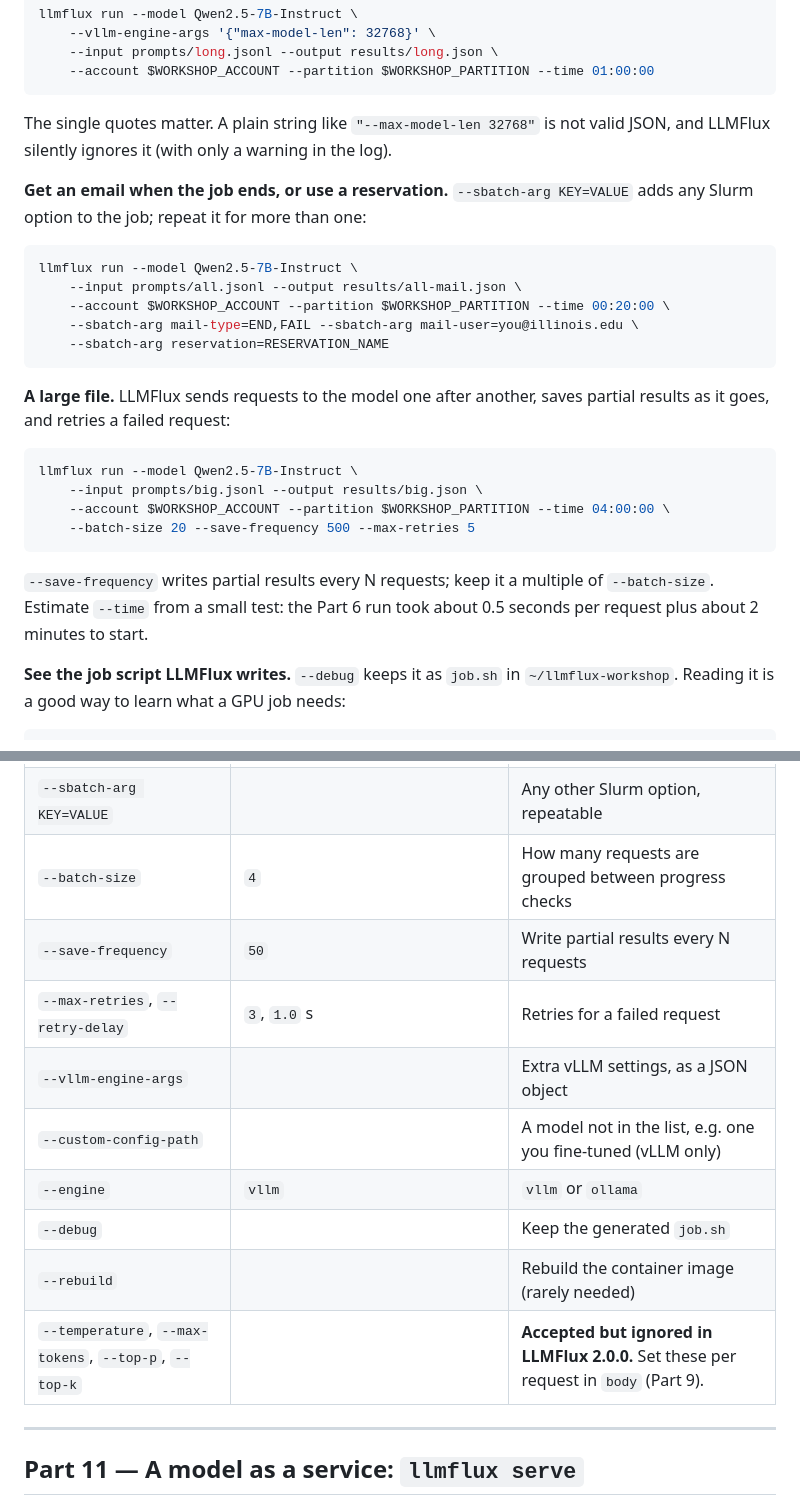
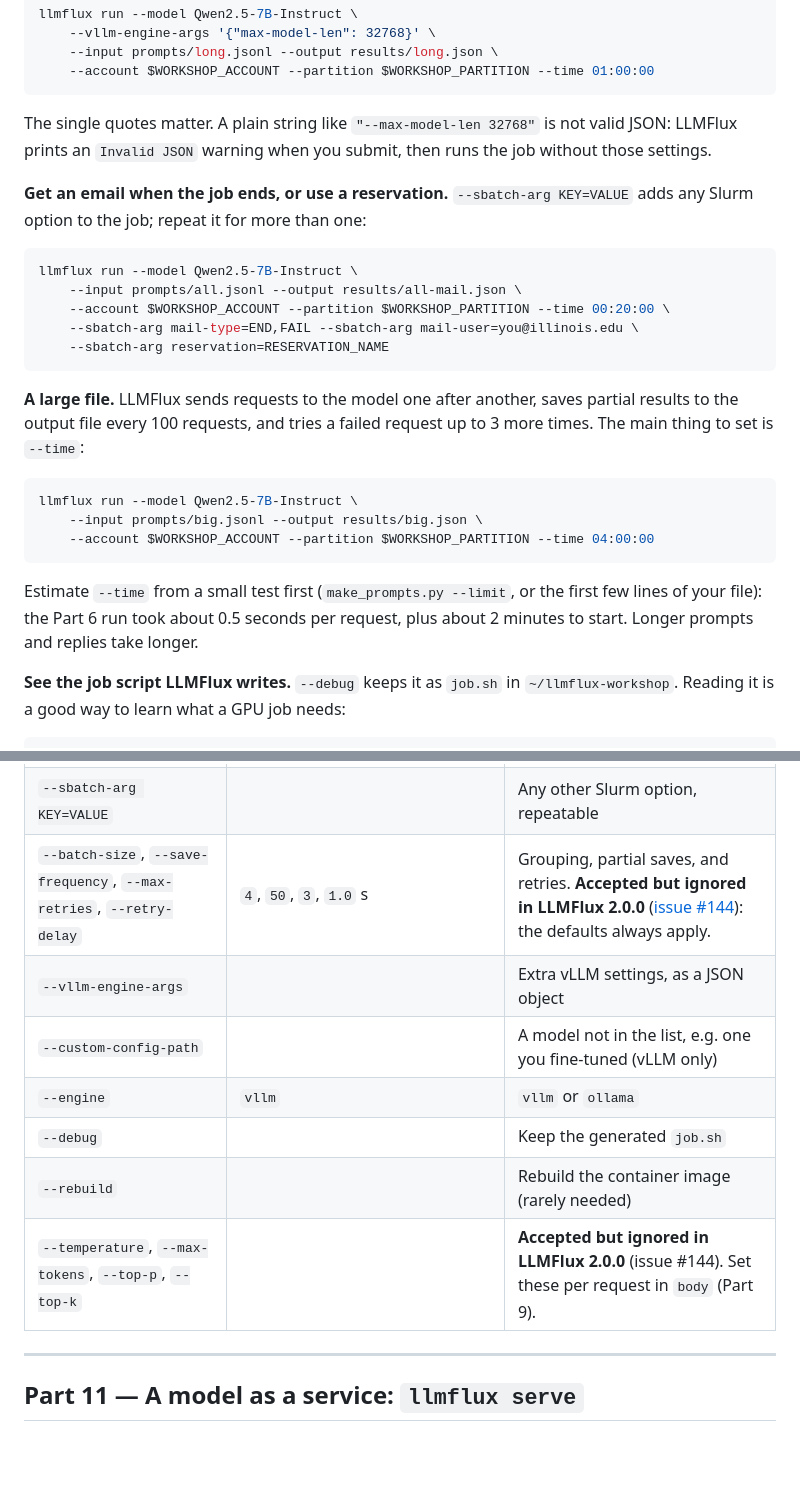
Before and after one commit to ncsa/llmflux-workshop, a Markdown page: README.md, 2 parts joined by grey strips. GitHub-like rendering; blank space fills up the shorter version.

Commit message:
Part 10: tuning options are ignored in LLMFlux 2.0.0 (issue #144)
--batch-size, --save-frequency, --max-retries and --retry-delay don't take
effect either, so the large-file example now only sets --time. Also: invalid
--vllm-engine-args JSON prints a warning at submit time, it isn't silent.

Co-Authored-By: Claude Opus 5.5 <noreply@anthropic.com>

````diff
--- a/README.md
+++ b/README.md
@@ -676,7 +676,8 @@ llmflux run --model Qwen2.5-7B-Instruct \
 ```
 
 The single quotes matter. A plain string like `"--max-model-len 32768"` is not
-valid JSON, and LLMFlux silently ignores it (with only a warning in the log).
+valid JSON: LLMFlux prints an `Invalid JSON` warning when you submit, then runs
+the job without those settings.
 
 **Get an email when the job ends, or use a reservation.** `--sbatch-arg KEY=VALUE`
 adds any Slurm option to the job; repeat it for more than one:
@@ -690,18 +691,18 @@ llmflux run --model Qwen2.5-7B-Instruct \
 ```
 
 **A large file.** LLMFlux sends requests to the model one after another, saves
-partial results as it goes, and retries a failed request:
+partial results to the output file every 100 requests, and tries a failed
+request up to 3 more times. The main thing to set is `--time`:
 
 ```bash
 llmflux run --model Qwen2.5-7B-Instruct \
     --input prompts/big.jsonl --output results/big.json \
-    --account $WORKSHOP_ACCOUNT --partition $WORKSHOP_PARTITION --time 04:00:00 \
-    --batch-size 20 --save-frequency 500 --max-retries 5
+    --account $WORKSHOP_ACCOUNT --partition $WORKSHOP_PARTITION --time 04:00:00
 ```
 
-`--save-frequency` writes partial results every N requests; keep it a multiple of
-`--batch-size`. Estimate `--time` from a small test: the Part 6 run took about
-0.5 seconds per request plus about 2 minutes to start.
+Estimate `--time` from a small test first (`make_prompts.py --limit`, or the
+first few lines of your file): the Part 6 run took about 0.5 seconds per request,
+plus about 2 minutes to start. Longer prompts and replies take longer.
 
 **See the job script LLMFlux writes.** `--debug` keeps it as `job.sh` in
 `~/llmflux-workshop`. Reading it is a good way to learn what a GPU job needs:
@@ -736,15 +737,13 @@ They last until you log out. Add the `export` line to `~/.bashrc` to keep them.
 | `--nodes` | `1` | Nodes; more than one splits a very large model across nodes |
 | `--mem`, `--cpus-per-task` | `32G`, `4` | Memory and CPU cores for the job |
 | `--sbatch-arg KEY=VALUE` | | Any other Slurm option, repeatable |
-| `--batch-size` | `4` | How many requests are grouped between progress checks |
-| `--save-frequency` | `50` | Write partial results every N requests |
-| `--max-retries`, `--retry-delay` | `3`, `1.0` s | Retries for a failed request |
+| `--batch-size`, `--save-frequency`, `--max-retries`, `--retry-delay` | `4`, `50`, `3`, `1.0` s | Grouping, partial saves, and retries. **Accepted but ignored in LLMFlux 2.0.0** ([issue #144](https://github.com/Center-for-AI-Innovation/llmflux/issues/144)): the defaults always apply. |
 | `--vllm-engine-args` | | Extra vLLM settings, as a JSON object |
 | `--custom-config-path` | | A model not in the list, e.g. one you fine-tuned (vLLM only) |
 | `--engine` | `vllm` | `vllm` or `ollama` |
 | `--debug` | | Keep the generated `job.sh` |
 | `--rebuild` | | Rebuild the container image (rarely needed) |
-| `--temperature`, `--max-tokens`, `--top-p`, `--top-k` | | **Accepted but ignored in LLMFlux 2.0.0.** Set these per request in `body` (Part 9). |
+| `--temperature`, `--max-tokens`, `--top-p`, `--top-k` | | **Accepted but ignored in LLMFlux 2.0.0** (issue #144). Set these per request in `body` (Part 9). |
 
 ---
 
````
Also changed, not shown: facilitator/README.md (+5 -3 lines).
